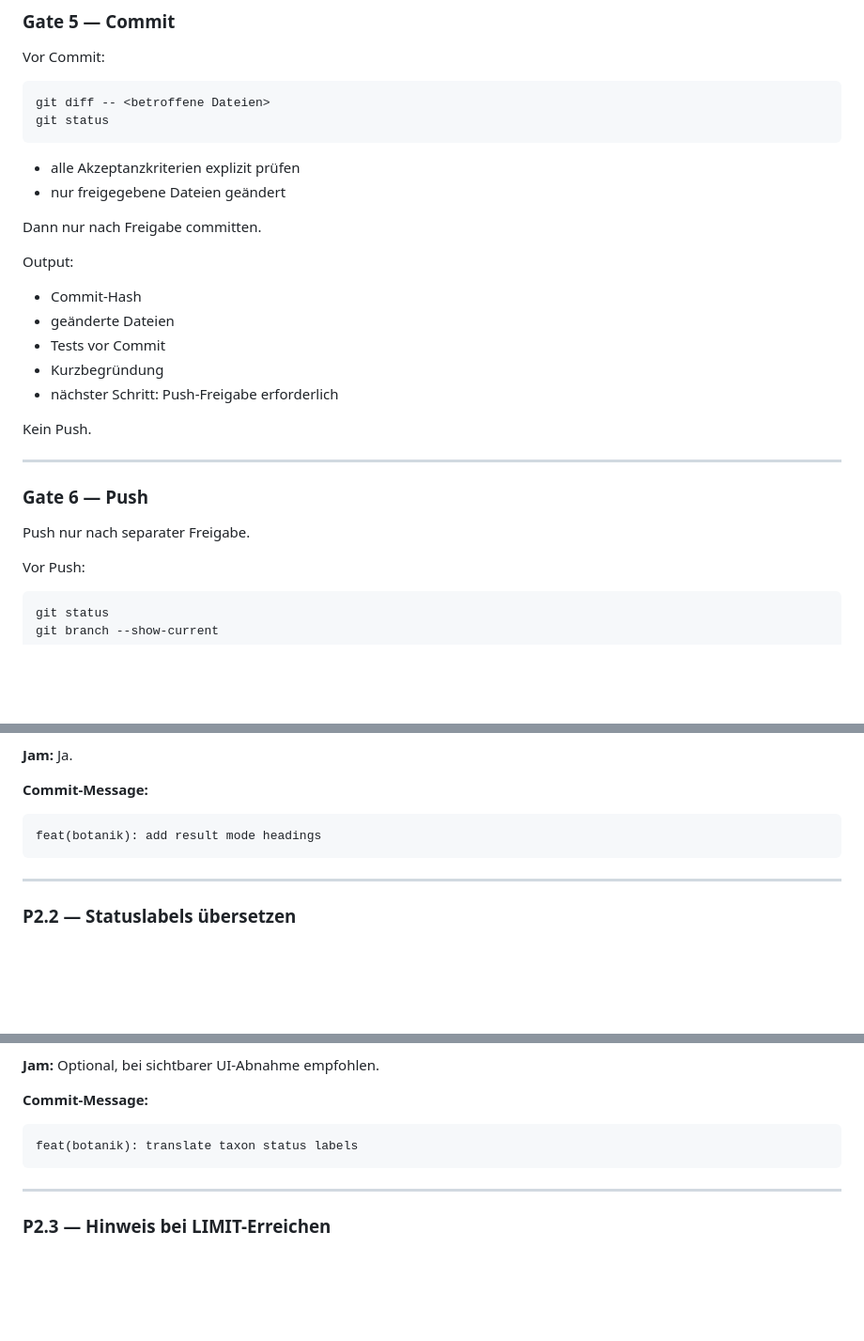
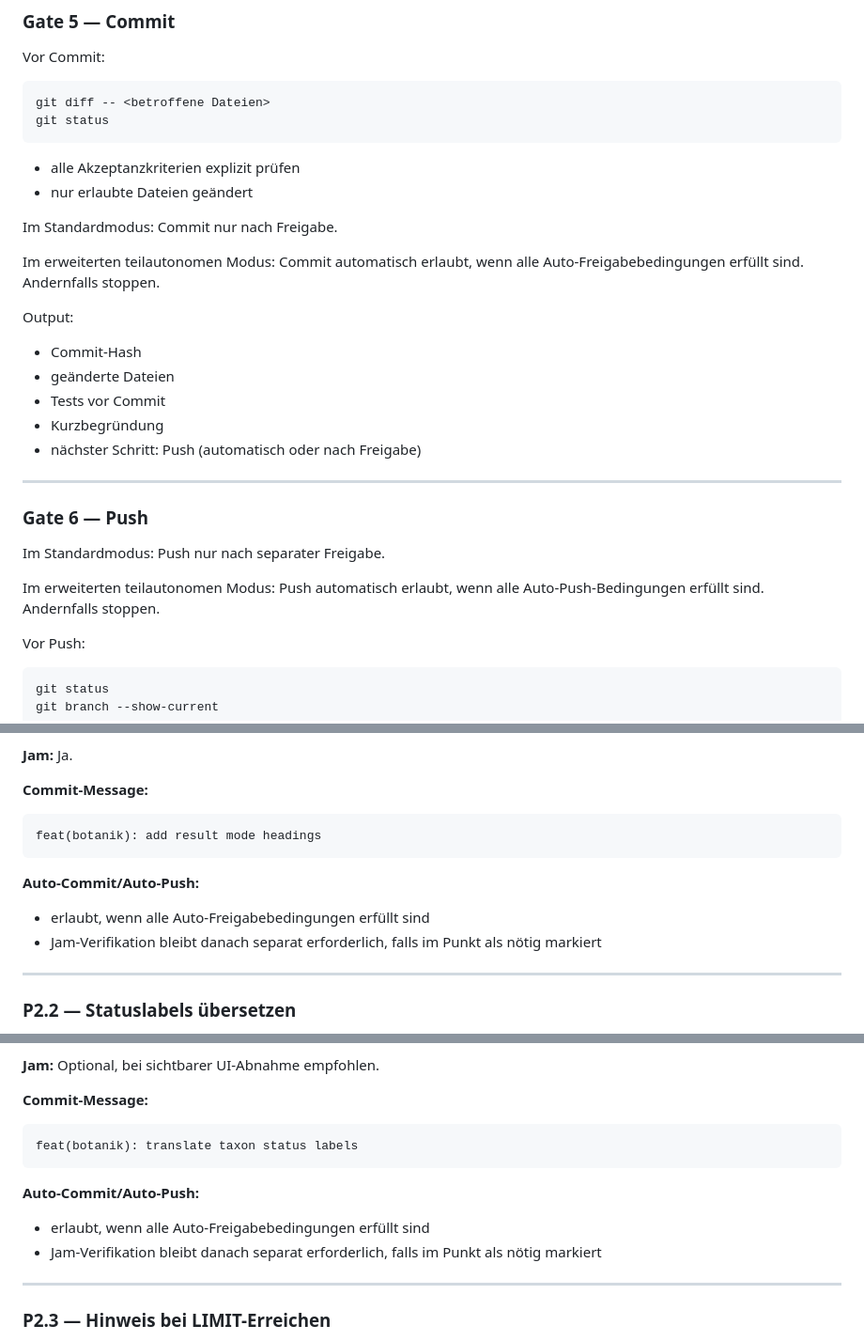
Before and after one commit to xq5vsgw885-glitch/overleaf, a Markdown page: BOTANIK_DEVELOPMENT_PLAN.md, 3 parts joined by grey strips. Shown at 94% size. Drawn GitHub-style; blank space fills up the shorter version.

````diff
--- a/BOTANIK_DEVELOPMENT_PLAN.md
+++ b/BOTANIK_DEVELOPMENT_PLAN.md
@@ -161,9 +161,11 @@ git status
 ```
 
 - alle Akzeptanzkriterien explizit prüfen
-- nur freigegebene Dateien geändert
+- nur erlaubte Dateien geändert
 
-Dann nur nach Freigabe committen.
+Im Standardmodus: Commit nur nach Freigabe.
+
+Im erweiterten teilautonomen Modus: Commit automatisch erlaubt, wenn alle Auto-Freigabebedingungen erfüllt sind. Andernfalls stoppen.
 
 Output:
 
@@ -171,15 +173,15 @@ Output:
 - geänderte Dateien
 - Tests vor Commit
 - Kurzbegründung
-- nächster Schritt: Push-Freigabe erforderlich
-
-Kein Push.
+- nächster Schritt: Push (automatisch oder nach Freigabe)
 
 ---
 
 ### Gate 6 — Push
 
-Push nur nach separater Freigabe.
+Im Standardmodus: Push nur nach separater Freigabe.
+
+Im erweiterten teilautonomen Modus: Push automatisch erlaubt, wenn alle Auto-Push-Bedingungen erfüllt sind. Andernfalls stoppen.
 
 Vor Push:
 
@@ -396,6 +462,10 @@ Statisch prüfen:
 feat(botanik): add result mode headings
 ```
 
+**Auto-Commit/Auto-Push:**
+- erlaubt, wenn alle Auto-Freigabebedingungen erfüllt sind
+- Jam-Verifikation bleibt danach separat erforderlich, falls im Punkt als nötig markiert
+
 ---
 
 ### P2.2 — Statuslabels übersetzen
@@ -440,6 +510,10 @@ Statisch:
 feat(botanik): translate taxon status labels
 ```
 
+**Auto-Commit/Auto-Push:**
+- erlaubt, wenn alle Auto-Freigabebedingungen erfüllt sind
+- Jam-Verifikation bleibt danach separat erforderlich, falls im Punkt als nötig markiert
+
 ---
 
 ### P2.3 — Hinweis bei LIMIT-Erreichen
````
Also changed, not shown: other parts of BOTANIK_DEVELOPMENT_PLAN.md (+80 -0 lines).
